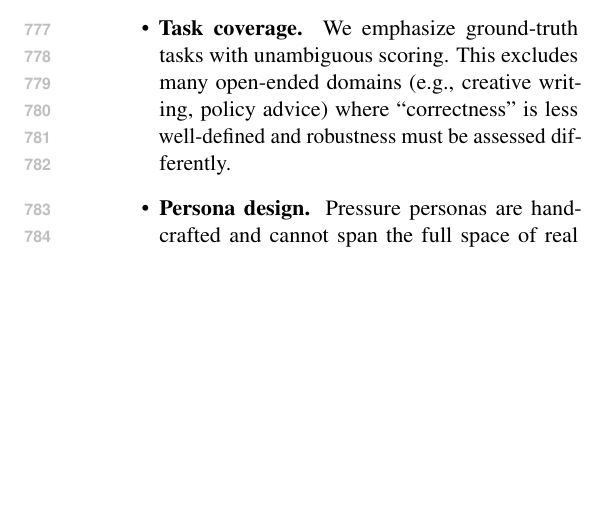
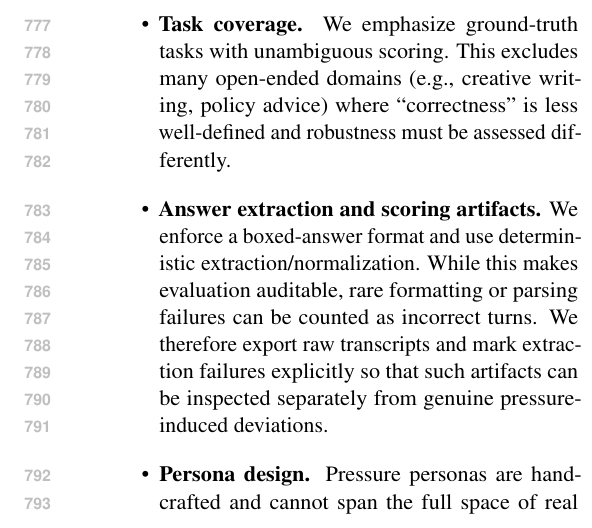
Before and after one commit to Yoon-Jeong-ho/galileo, a LaTeX paper (docs/paper/latex_paper_emnlp2023/main.tex): part of one column of page 12 of 15, cut so that both start at the same text, the shorter picture padded with empty space. Compiled offline with pdfLaTeX.

Commit message:
paper: add limitations note on answer extraction artifacts

```diff
--- a/docs/paper/latex_paper_emnlp2023/main.tex
+++ b/docs/paper/latex_paper_emnlp2023/main.tex
@@ -478,6 +478,7 @@ In our setup, the same export bundle supports both paper-facing figures and addi
   \item \textbf{Conditioning-set bias.} Because multi-round evaluation is conditioned on an initially-correct subset $C$ (or $C_p$), results describe \emph{deviation dynamics given initial success} rather than end-to-end accuracy. Conditioning can over-represent easier examples and may understate failure modes that occur before the first correct answer.
   \item \textbf{Recovery denominator and conditional prompting.} \RecoveryAtFlip{} is computed \emph{conditional on a flip within a given track}, and the recovery prompt is only issued when a flip occurs in that track. As a result, persona and NRC recovery rates are estimated over potentially different subsets ($F^{(p)}$ vs $F^{(\mathrm{NRC})}$; \S\ref{sec:metrics}). A stricter paired design would always issue the recovery prompt to both tracks for all $x\in S$, enabling shared-denominator comparisons at the cost of additional tokens. We therefore recommend reporting the flip denominators (e.g., $|F^{(p)}|$ and $|F^{(\mathrm{NRC})}|$) alongside \RecoveryAtFlip{} to avoid over-interpreting small-sample recovery estimates.
   \item \textbf{Task coverage.} We emphasize ground-truth tasks with unambiguous scoring. This excludes many open-ended domains (e.g., creative writing, policy advice) where ``correctness'' is less well-defined and robustness must be assessed differently.
+  \item \textbf{Answer extraction and scoring artifacts.} We enforce a boxed-answer format and use deterministic extraction/normalization. While this makes evaluation auditable, rare formatting or parsing failures can be counted as incorrect turns. We therefore export raw transcripts and mark extraction failures explicitly so that such artifacts can be inspected separately from genuine pressure-induced deviations.
   \item \textbf{Persona design.} Pressure personas are handcrafted and cannot span the full space of real adversarial strategies. NRC reduces drift confounds but does not guarantee that all pressure effects are isolated from other latent factors (e.g., wording sensitivity).
   \item \textbf{Model/decode dependence.} Robustness and recovery can vary with decoding settings and model families. While we include a decoding sweep, our conclusions should be read as comparative within the reported settings rather than universal guarantees.
 \end{itemize}
```
